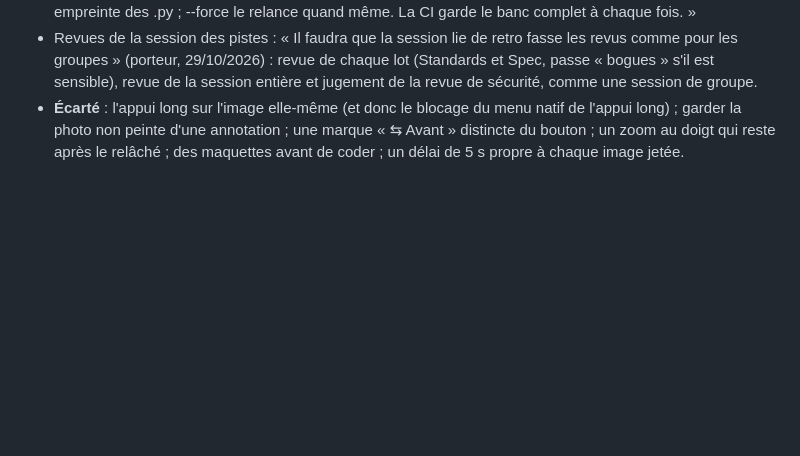
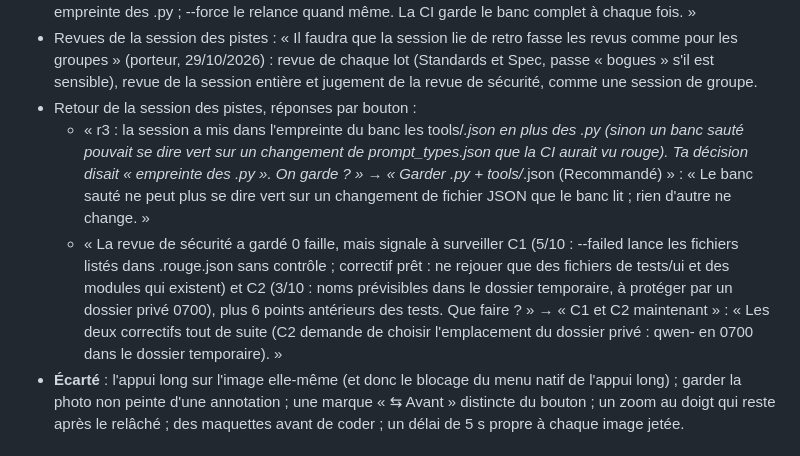
Before and after one commit to matwi5/chambre-noire, a Markdown page: DECISIONS.md, the part around the change. GitHub-like rendering; blank space fills up the shorter version.

Commit message:
Record the owner's answers on the bench fingerprint and the temporary file findings
The bench fingerprint keeps the JSON files the bench reads, and the two watch items of the security review are fixed
now: --failed replays only known test files, and the check files move to a private folder.

Co-Authored-By: Claude Opus 5.5 <noreply@anthropic.com>
Claude-Session: https://claude.ai/code/session_01V8f1NsztoYw1Qa7EGcC4rT

```diff
--- a/DECISIONS.md
+++ b/DECISIONS.md
@@ -341,6 +341,16 @@ avant son lancement :
 - Revues de la session des pistes : « Il faudra que la session lie de retro fasse les revus comme pour les groupes »
   (porteur, 29/10/2026) : revue de chaque lot (Standards et Spec, passe « bogues » s'il est sensible), revue de la
   session entière et jugement de la revue de sécurité, comme une session de groupe.
+- Retour de la session des pistes, réponses par bouton :
+  - « r3 : la session a mis dans l'empreinte du banc les tools/*.json en plus des .py (sinon un banc sauté pouvait se
+    dire vert sur un changement de prompt_types.json que la CI aurait vu rouge). Ta décision disait « empreinte des
+    .py ». On garde ? » → « Garder .py + tools/*.json (Recommandé) » : « Le banc sauté ne peut plus se dire vert sur
+    un changement de fichier JSON que le banc lit ; rien d'autre ne change. »
+  - « La revue de sécurité a gardé 0 faille, mais signale à surveiller C1 (5/10 : --failed lance les fichiers listés
+    dans .rouge.json sans contrôle ; correctif prêt : ne rejouer que des fichiers de tests/ui et des modules qui
+    existent) et C2 (3/10 : noms prévisibles dans le dossier temporaire, à protéger par un dossier privé 0700), plus
+    6 points antérieurs des tests. Que faire ? » → « C1 et C2 maintenant » : « Les deux correctifs tout de suite (C2
+    demande de choisir l'emplacement du dossier privé : qwen-<uid> en 0700 dans le dossier temporaire). »
 - **Écarté** : l'appui long sur l'image elle-même (et donc le blocage du menu natif de l'appui long) ; garder la
   photo non peinte d'une annotation ; une marque « ⇆ Avant » distincte du bouton ; un zoom au doigt qui reste après
   le relâché ; des maquettes avant de coder ; un délai de 5 s propre à chaque image jetée.
```
